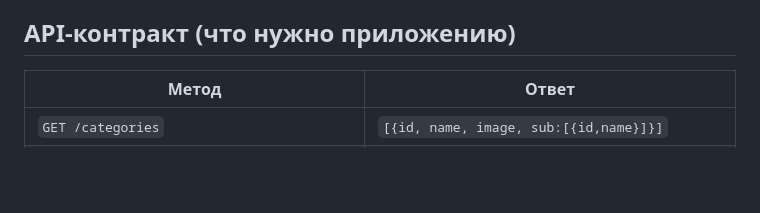
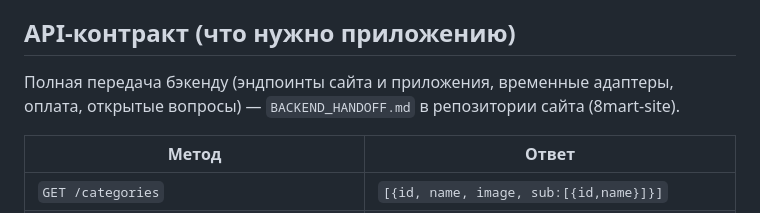
Before and after one commit to bagissatamurat-art/8mart, a Markdown page: README.md, the part around the change. Rendered like a GitHub page; blank space fills up the shorter version.

Commit message:
README: ссылка на BACKEND_HANDOFF.md сайта
Co-Authored-By: Claude Opus 5.5 <noreply@anthropic.com>

```diff
--- a/README.md
+++ b/README.md
@@ -72,6 +72,8 @@ test/            маска телефона, деньги, planShipments
 **Офлайн**: корзина/избранное/настройки — hydrated_bloc; фото — `cached_network_image`; каталог — кешировать ответы API (например, `dio_cache_interceptor` + Hive). Без сети — `OfflineBanner`, оплата недоступна, цены перепроверять `POST /cart/validate` перед оплатой.
 
 ## API-контракт (что нужно приложению)
+Полная передача бэкенду (эндпоинты сайта и приложения, временные адаптеры, оплата, открытые вопросы) — `BACKEND_HANDOFF.md` в репозитории сайта (8mart-site).
+
 | Метод | Ответ |
 |---|---|
 | `GET /categories` | `[{id, name, image, sub:[{id,name}]}]` |
```
